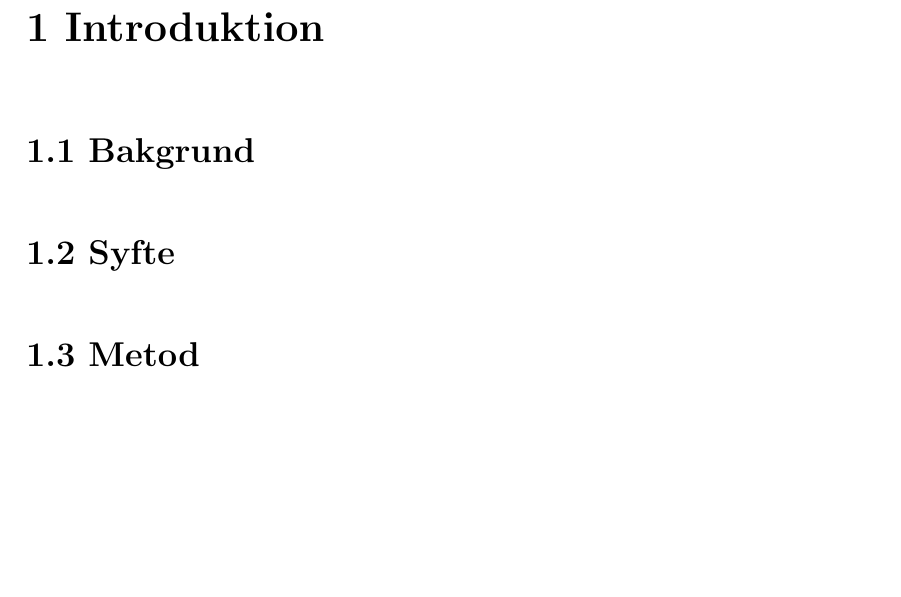
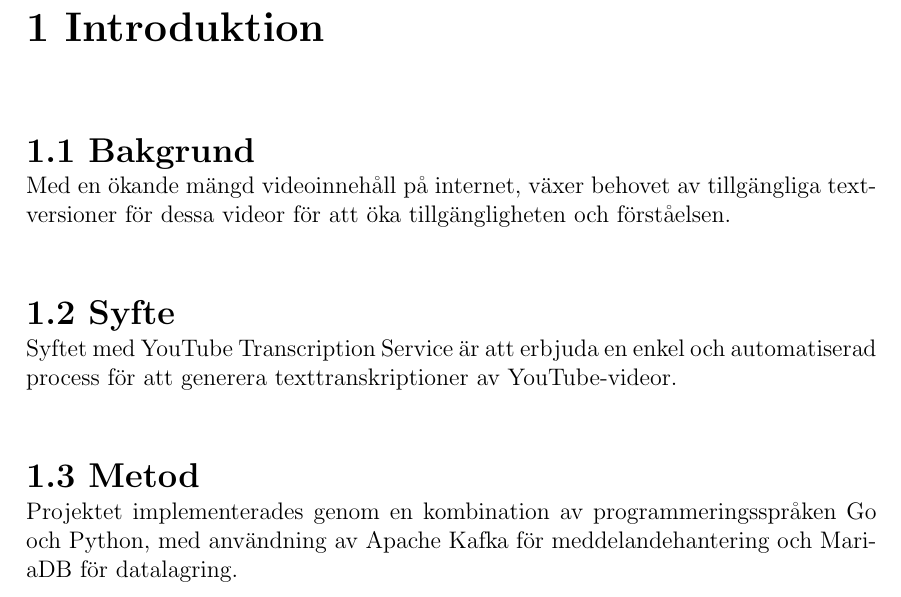
Before and after one commit to seffradev/youtube-transcription-service, a LaTeX document (docs/main.tex, which reads docs/chapters/introduction.tex): part of page 5 of 13, cut so that both start at the same text, the shorter picture padded with empty space. Compiled offline with pdfLaTeX.

Commit message:
docs(introduction): add basic introduction

```diff
--- a/docs/chapters/introduction.tex
+++ b/docs/chapters/introduction.tex
@@ -1,7 +1,10 @@
 \chapter{Introduktion}
 
 \section{Bakgrund}
+Med en ökande mängd videoinnehåll på internet, växer behovet av tillgängliga textversioner för dessa videor för att öka tillgängligheten och förståelsen.
 
 \section{Syfte}
+Syftet med YouTube Transcription Service är att erbjuda en enkel och automatiserad process för att generera texttranskriptioner av YouTube-videor.
 
 \section{Metod}
+Projektet implementerades genom en kombination av programmeringsspråken Go och Python, med användning av Apache Kafka för meddelandehantering och MariaDB för datalagring.
```
